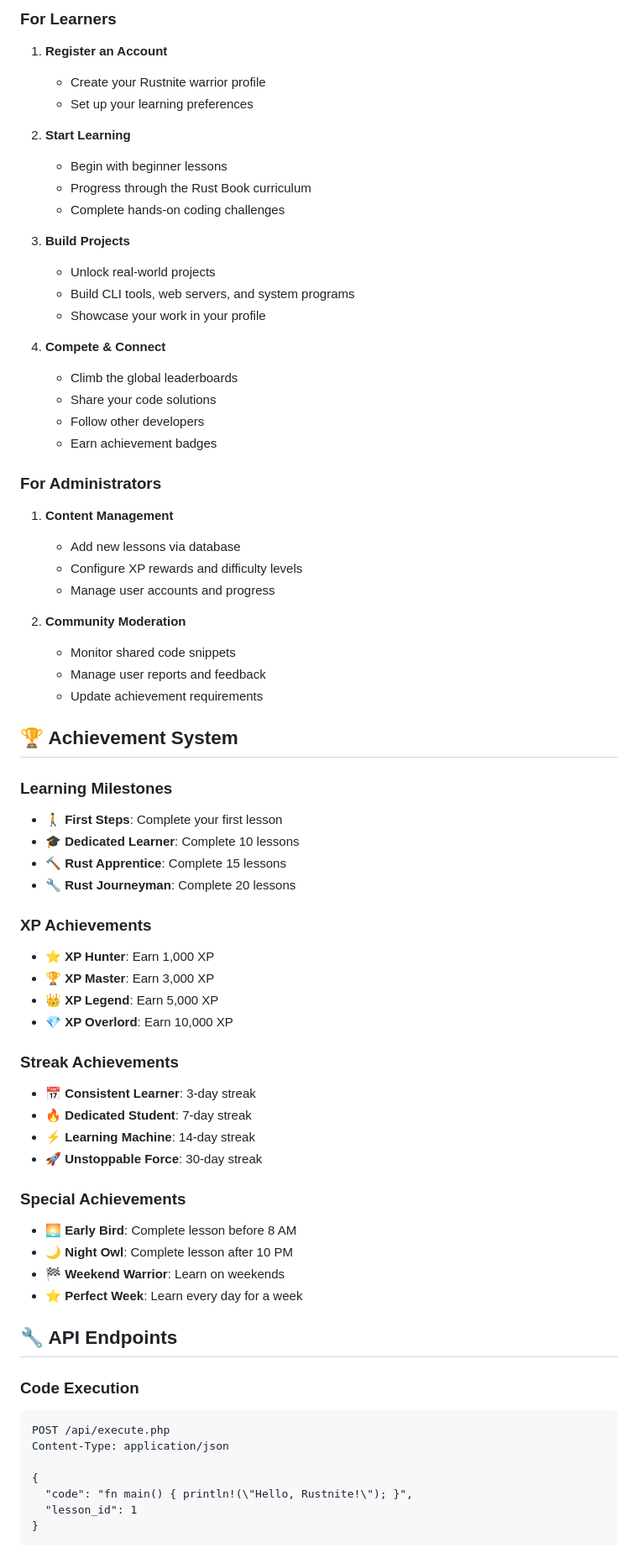
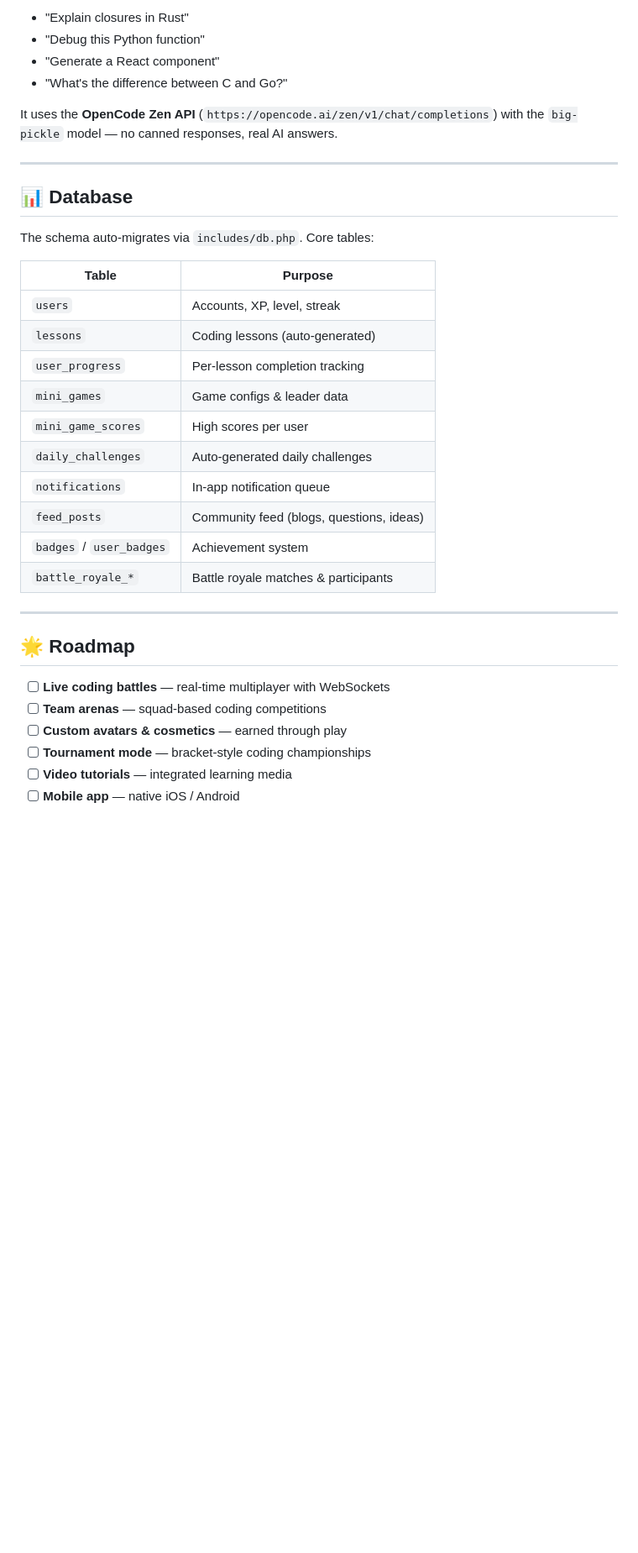
Before and after one commit to nia-cloud-official/rustnite, a Markdown page: README.md, the part around one of its changes. Shown at 84% size. GitHub-like rendering; blank space fills up the shorter version.

Commit message:
Rewrite README to reflect multi-language, Twitch-inspired, AI-powered Rustnite

````diff
--- a/README.md
+++ b/README.md
@@ -106,74 +134,38 @@ docker run --rm rust:1.70 rustc --version
 
-### For Learners
+- "Explain closures in Rust"
+- "Debug this Python function"
+- "Generate a React component"
+- "What's the difference between C and Go?"
 
-1. **Register an Account**
-   - Create your Rustnite warrior profile
-   - Set up your learning preferences
+It uses the **OpenCode Zen API** (`https://opencode.ai/zen/v1/chat/completions`) with the `big-pickle` model — no canned responses, real AI answers.
 
-2. **Start Learning**
-   - Begin with beginner lessons
-   - Progress through the Rust Book curriculum
-   - Complete hands-on coding challenges
+---
 
-3. **Build Projects**
-   - Unlock real-world projects
-   - Build CLI tools, web servers, and system programs
-   - Showcase your work in your profile
+## 📊 Database
 
-4. **Compete & Connect**
-   - Climb the global leaderboards
-   - Share your code solutions
-   - Follow other developers
-   - Earn achievement badges
+The schema auto-migrates via `includes/db.php`. Core tables:
 
-### For Administrators
+| Table | Purpose |
+|-------|---------|
+| `users` | Accounts, XP, level, streak |
+| `lessons` | Coding lessons (auto-generated) |
+| `user_progress` | Per-lesson completion tracking |
+| `mini_games` | Game configs & leader data |
+| `mini_game_scores` | High scores per user |
+| `daily_challenges` | Auto-generated daily challenges |
+| `notifications` | In-app notification queue |
+| `feed_posts` | Community feed (blogs, questions, ideas) |
+| `badges` / `user_badges` | Achievement system |
+| `battle_royale_*` | Battle royale matches & participants |
 
-1. **Content Management**
-   - Add new lessons via database
-   - Configure XP rewards and difficulty levels
-   - Manage user accounts and progress
+---
 
-2. **Community Moderation**
-   - Monitor shared code snippets
-   - Manage user reports and feedback
-   - Update achievement requirements
+## 🌟 Roadmap
 
-## 🏆 Achievement System
+- [ ] **Live coding battles** — real-time multiplayer with WebSockets
+- [ ] **Team arenas** — squad-based coding competitions
+- [ ] **Custom avatars & cosmetics** — earned through play
+- [ ] **Tournament mode** — bracket-style coding championships
+- [ ] **Video tutorials** — integrated learning media
+- [ ] **Mobile app** — native iOS / Android
 
-### Learning Milestones
-- 🚶 **First Steps**: Complete your first lesson
-- 🎓 **Dedicated Learner**: Complete 10 lessons
-- 🔨 **Rust Apprentice**: Complete 15 lessons
-- 🔧 **Rust Journeyman**: Complete 20 lessons
-
-### XP Achievements
-- ⭐ **XP Hunter**: Earn 1,000 XP
-- 🏆 **XP Master**: Earn 3,000 XP
-- 👑 **XP Legend**: Earn 5,000 XP
-- 💎 **XP Overlord**: Earn 10,000 XP
-
-### Streak Achievements
-- 📅 **Consistent Learner**: 3-day streak
-- 🔥 **Dedicated Student**: 7-day streak
-- ⚡ **Learning Machine**: 14-day streak
-- 🚀 **Unstoppable Force**: 30-day streak
-
-### Special Achievements
-- 🌅 **Early Bird**: Complete lesson before 8 AM
-- 🌙 **Night Owl**: Complete lesson after 10 PM
-- 🏁 **Weekend Warrior**: Learn on weekends
-- ⭐ **Perfect Week**: Learn every day for a week
-
-## 🔧 API Endpoints
-
-### Code Execution
-```http
-POST /api/execute.php
-Content-Type: application/json
-
-{
-  "code": "fn main() { println!(\"Hello, Rustnite!\"); }",
-  "lesson_id": 1
-}
-```
-
````
Also changed, not shown: other parts of README.md (+118 -215 lines).
